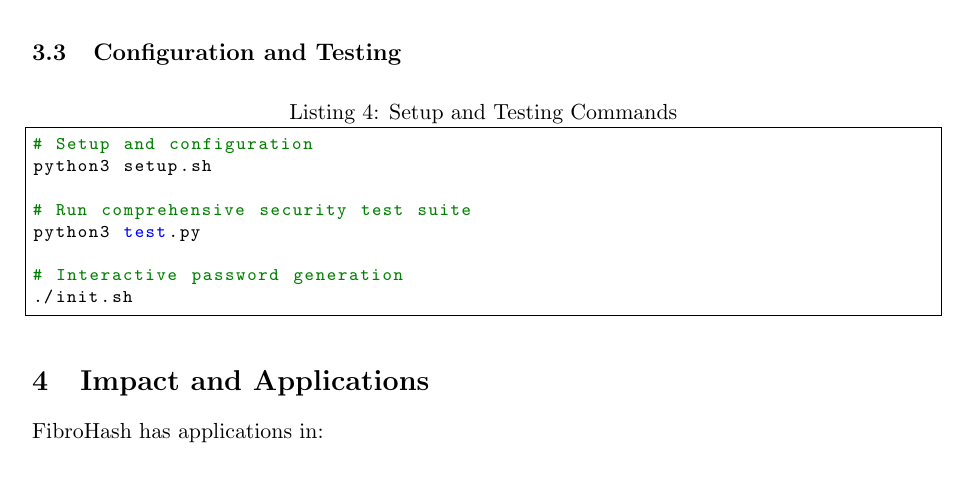
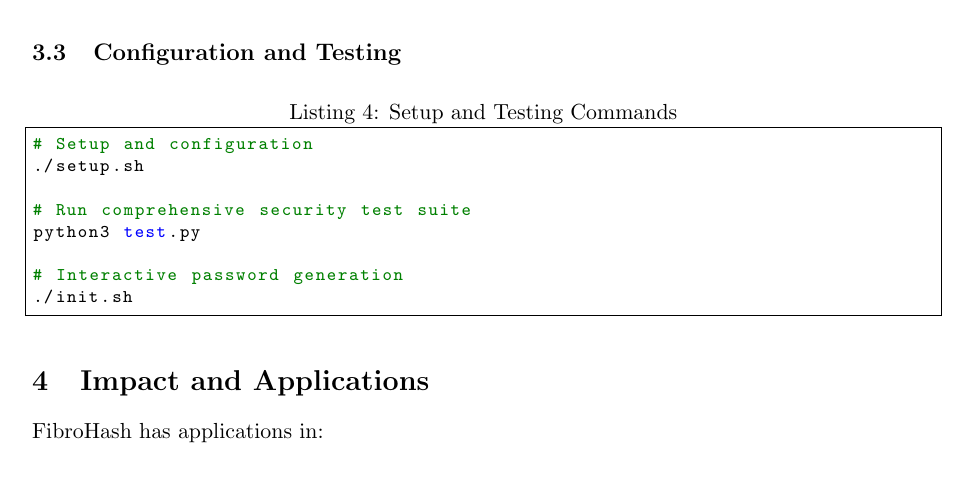
Before and after one commit to SpyrosLefkaditis/fibrohash, a LaTeX paper (main.tex): part of page 3 of 4, cut so that both start at the same text. Compiled offline with pdfLaTeX.

Commit message:
🎯 Final Publication Version: All Examples Working + DOI Integration
✅ Fixed and verified all code examples in paper
✅ Restored working shell scripts (init.sh, setup.sh)
✅ Corrected Listing 4 commands (./setup.sh not python3 setup.sh)
✅ Integrated all 4 DOI links in bibliography
✅ Updated README.md with correct installation instructions
✅ Cleaned repository (removed temp files, cache, logs)
✅ 131KB publication-ready PDF with clickable DOIs

Ready for Zenodo publication - all examples tested and functional!

```diff
--- a/main.tex
+++ b/main.tex
@@ -132,7 +132,7 @@ is_valid, violations = validator.validate(password)
 
 \begin{lstlisting}[language=bash, caption=Setup and Testing Commands]
 # Setup and configuration
-python3 setup.sh
+./setup.sh
 
 # Run comprehensive security test suite
 python3 test.py
```
Also changed, not shown: README.md, main.bbl (added), main.pdf, 2 other files.
